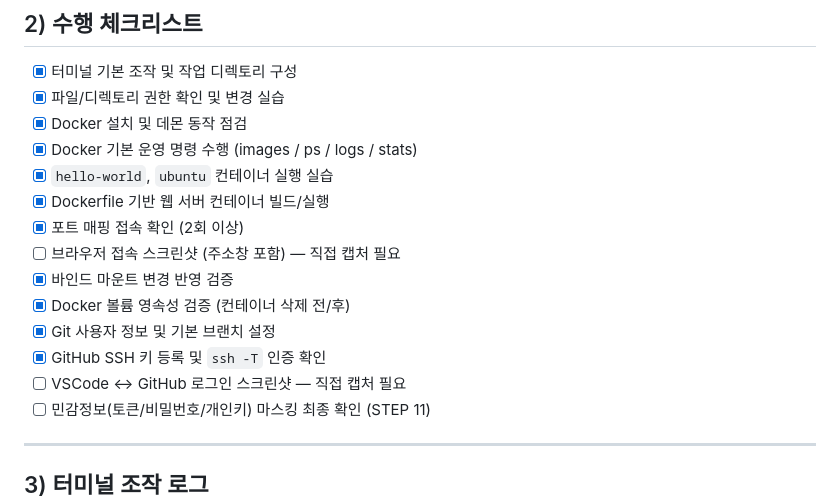
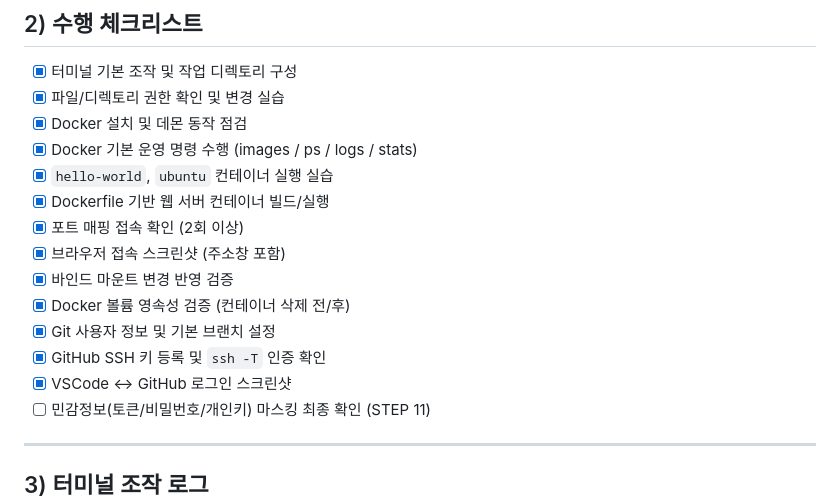
Before and after one commit to jihyeongh21-svg/codyssey-pre-dgree, a Markdown page: mission01/README.md, the part around one of its changes. GitHub-like rendering.

Commit message:
docs: mission01 스크린샷 추가 및 README 이미지 연결

```diff
--- a/mission01/README.md
+++ b/mission01/README.md
@@ -40,12 +40,12 @@ git version 2.43.0
 - [x] `hello-world`, `ubuntu` 컨테이너 실행 실습
 - [x] Dockerfile 기반 웹 서버 컨테이너 빌드/실행
 - [x] 포트 매핑 접속 확인 (2회 이상)
-- [ ] 브라우저 접속 스크린샷 (주소창 포함) — 직접 캡처 필요
+- [x] 브라우저 접속 스크린샷 (주소창 포함)
 - [x] 바인드 마운트 변경 반영 검증
 - [x] Docker 볼륨 영속성 검증 (컨테이너 삭제 전/후)
 - [x] Git 사용자 정보 및 기본 브랜치 설정
 - [x] GitHub SSH 키 등록 및 `ssh -T` 인증 확인
-- [ ] VSCode ↔ GitHub 로그인 스크린샷 — 직접 캡처 필요
+- [x] VSCode ↔ GitHub 로그인 스크린샷
 - [ ] 민감정보(토큰/비밀번호/개인키) 마스킹 최종 확인 (STEP 11)
 
 ---
```
Also changed, not shown: other parts of mission01/README.md (+6 -3 lines), mission01/assets/github-vscode.png (added), mission01/assets/port-mapping-8080.png (added), mission01/assets/port-mapping-8081.png (added).
